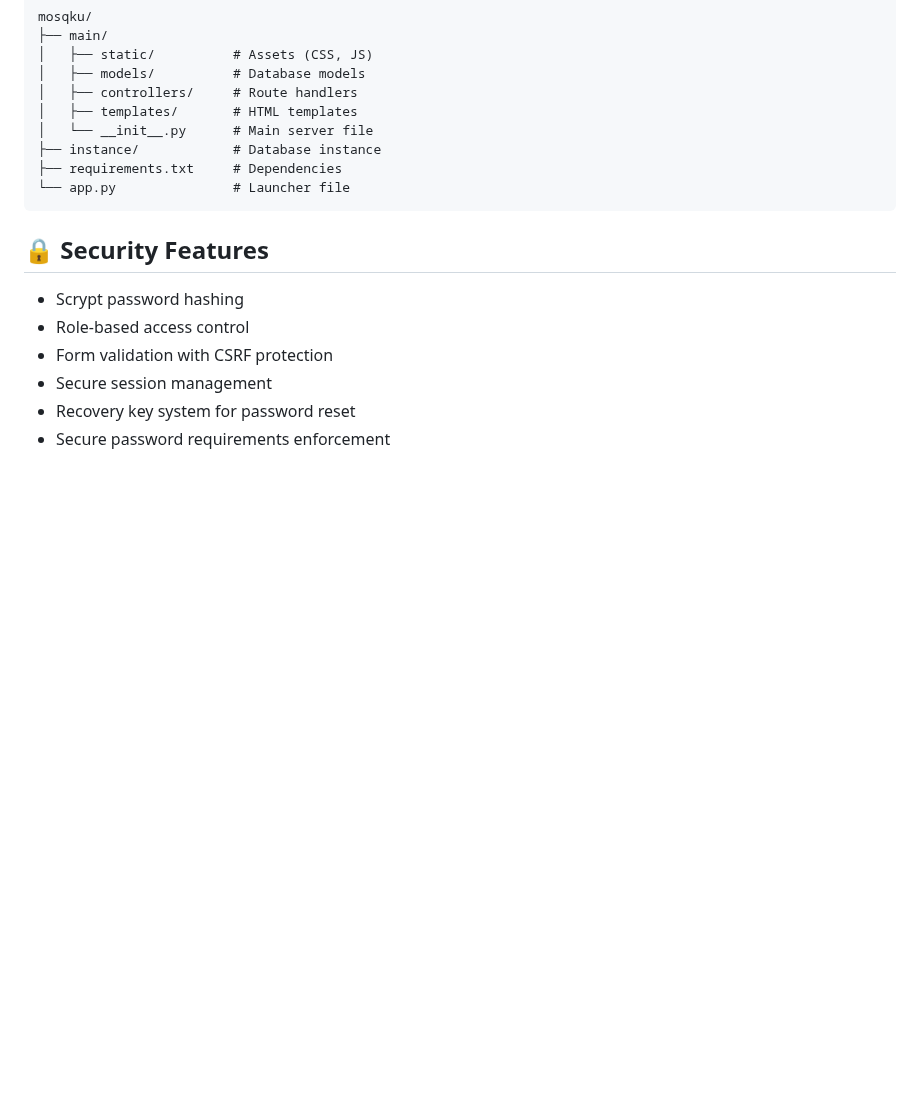
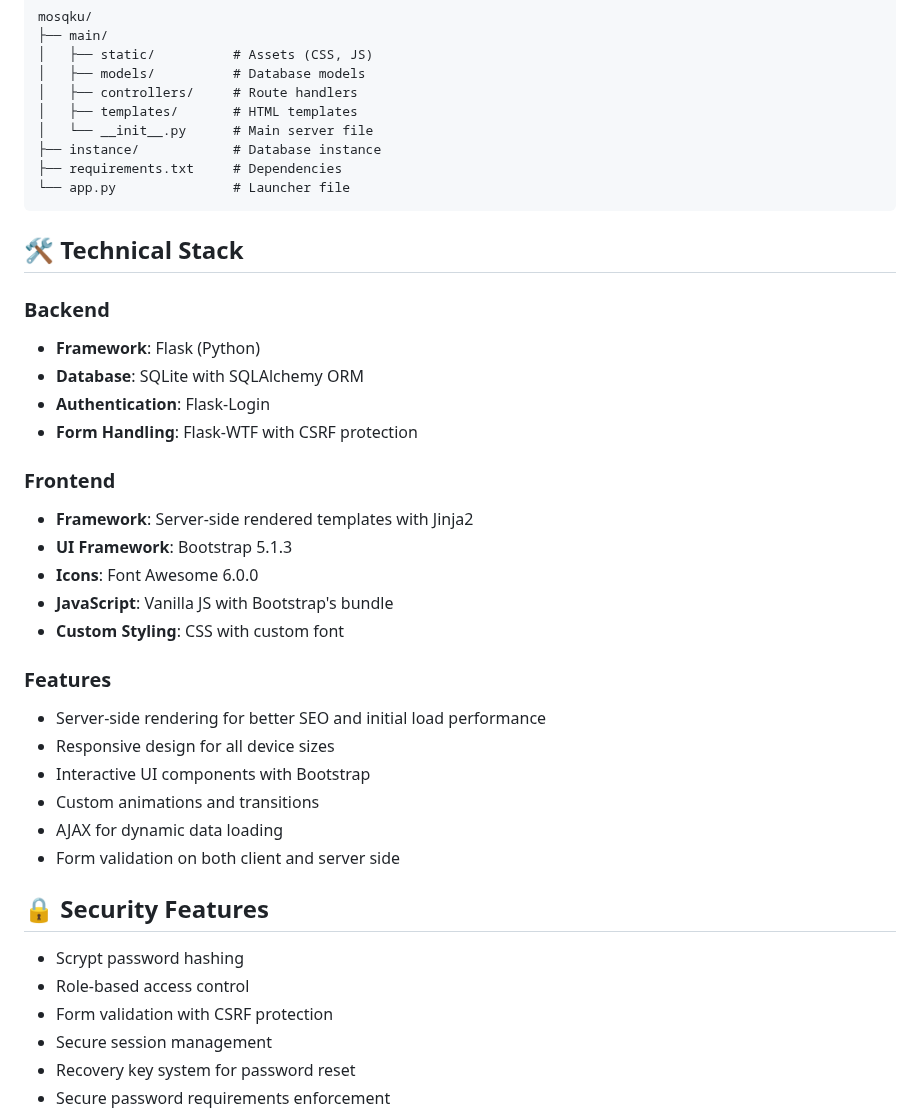
Before and after one commit to ikmalsaid/mosqku, a Markdown page: README.md, the part around the change. GitHub-like rendering; blank space fills up the shorter version.

Commit message:
Added detailed technical stack and features sections to README, outlining backend and frontend technologies, along with key application features for improved documentation.

````diff
--- a/README.md
+++ b/README.md
@@ -158,6 +158,29 @@ mosqku/
 └── app.py               # Launcher file
 ```
 
+## 🛠️ Technical Stack
+
+### Backend
+- **Framework**: Flask (Python)
+- **Database**: SQLite with SQLAlchemy ORM
+- **Authentication**: Flask-Login
+- **Form Handling**: Flask-WTF with CSRF protection
+
+### Frontend
+- **Framework**: Server-side rendered templates with Jinja2
+- **UI Framework**: Bootstrap 5.1.3
+- **Icons**: Font Awesome 6.0.0
+- **JavaScript**: Vanilla JS with Bootstrap's bundle
+- **Custom Styling**: CSS with custom font
+
+### Features
+- Server-side rendering for better SEO and initial load performance
+- Responsive design for all device sizes
+- Interactive UI components with Bootstrap
+- Custom animations and transitions
+- AJAX for dynamic data loading
+- Form validation on both client and server side
+
 ## 🔒 Security Features
 
 - Scrypt password hashing
````
